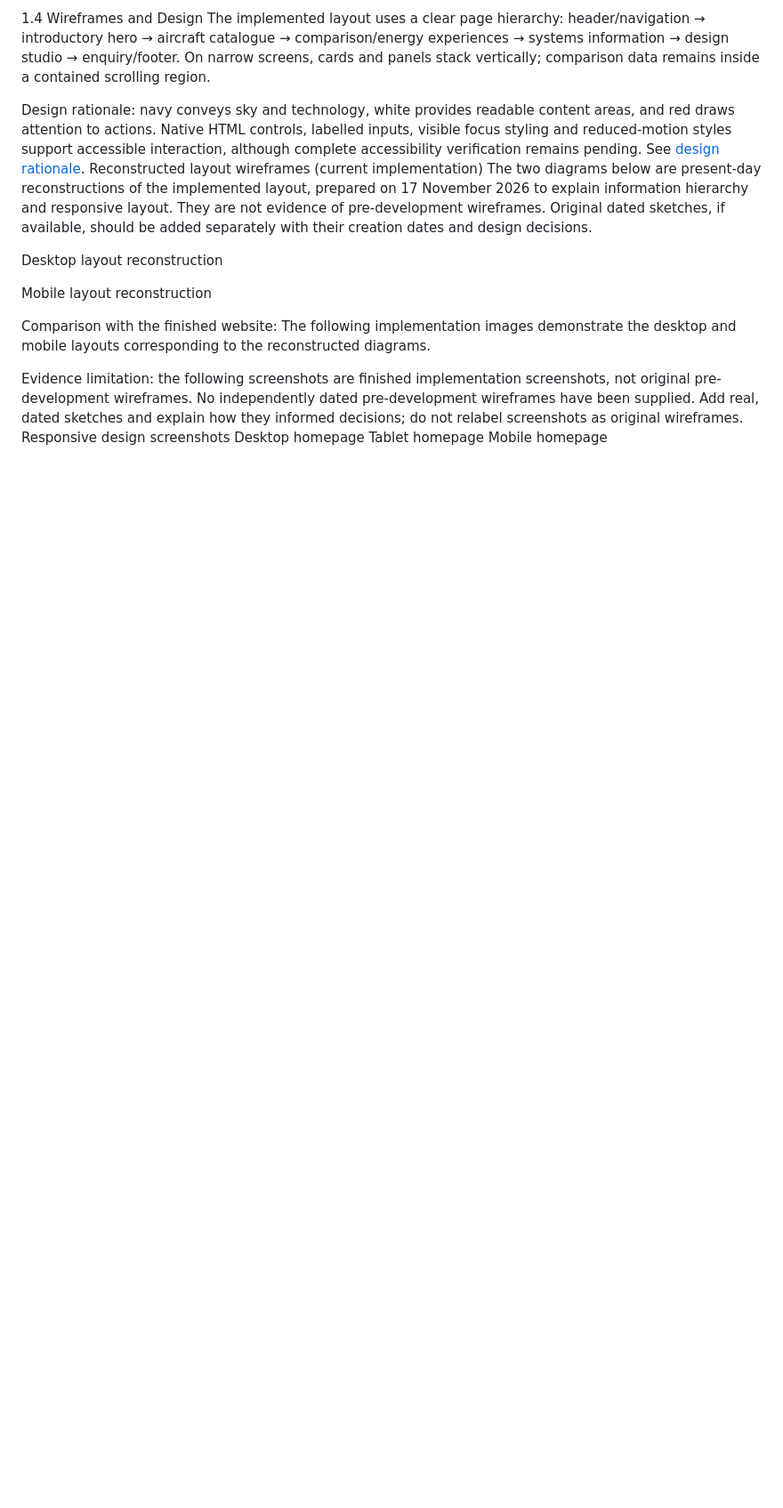
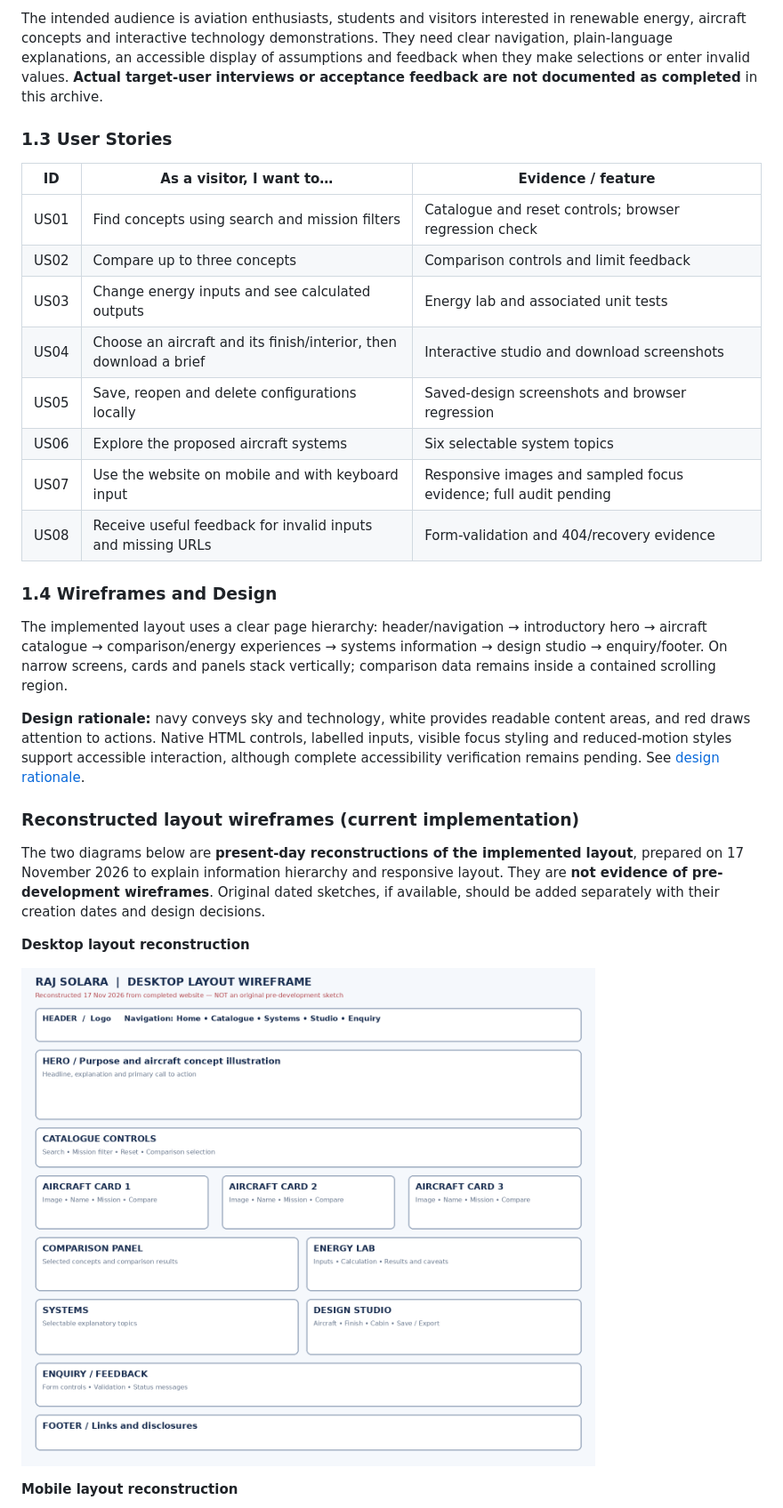
Before and after one commit to Rajakokila-P/raj-solara, a Markdown page: README.md, the part around one of its changes. Shown at 89% size. Rendered like a GitHub page; pictures changed too: docs/evidence/wireframes/desktop-layout-reconstruction.png (added); blank space fills up the shorter version.

```diff
--- a/README.md
+++ b/README.md
@@ -59,19 +55,32 @@ US08	Receive useful feedback for invalid inputs and missing URLs	Form-validation
 
-1.4 Wireframes and Design
+The intended audience is aviation enthusiasts, students and visitors interested in renewable energy, aircraft concepts and interactive technology demonstrations. They need clear navigation, plain-language explanations, an accessible display of assumptions and feedback when they make selections or enter invalid values. **Actual target-user interviews or acceptance feedback are not documented as completed** in this archive.
+
+### 1.3 User Stories
+
+| ID | As a visitor, I want to… | Evidence / feature |
+| --- | --- | --- |
+| US01 | Find concepts using search and mission filters | Catalogue and reset controls; browser regression check |
+| US02 | Compare up to three concepts | Comparison controls and limit feedback |
+| US03 | Change energy inputs and see calculated outputs | Energy lab and associated unit tests |
+| US04 | Choose an aircraft and its finish/interior, then download a brief | Interactive studio and download screenshots |
+| US05 | Save, reopen and delete configurations locally | Saved-design screenshots and browser regression |
+| US06 | Explore the proposed aircraft systems | Six selectable system topics |
+| US07 | Use the website on mobile and with keyboard input | Responsive images and sampled focus evidence; full audit pending |
+| US08 | Receive useful feedback for invalid inputs and missing URLs | Form-validation and 404/recovery evidence |
+
+### 1.4 Wireframes and Design
+
 The implemented layout uses a clear page hierarchy: header/navigation → introductory hero → aircraft catalogue → comparison/energy experiences → systems information → design studio → enquiry/footer. On narrow screens, cards and panels stack vertically; comparison data remains inside a contained scrolling region.
 
-Design rationale: navy conveys sky and technology, white provides readable content areas, and red draws attention to actions. Native HTML controls, labelled inputs, visible focus styling and reduced-motion styles support accessible interaction, although complete accessibility verification remains pending. See [design rationale](docs/design.md).
-Reconstructed layout wireframes (current implementation)
-The two diagrams below are present-day reconstructions of the implemented layout, prepared on 17 November 2026 to explain information hierarchy and responsive layout. They are not evidence of pre-development wireframes. Original dated sketches, if available, should be added separately with their creation dates and design decisions.
+**Design rationale:** navy conveys sky and technology, white provides readable content areas, and red draws attention to actions. Native HTML controls, labelled inputs, visible focus styling and reduced-motion styles support accessible interaction, although complete accessibility verification remains pending. See [design rationale](docs/design.md).
 
-Desktop layout reconstruction
+### Reconstructed layout wireframes (current implementation)
 
-Mobile layout reconstruction
+The two diagrams below are **present-day reconstructions of the implemented layout**, prepared on 17 November 2026 to explain information hierarchy and responsive layout. They are **not evidence of pre-development wireframes**. Original dated sketches, if available, should be added separately with their creation dates and design decisions.
 
-Comparison with the finished website: The following implementation images demonstrate the desktop and mobile layouts corresponding to the reconstructed diagrams.
+**Desktop layout reconstruction**
 
-Evidence limitation: the following screenshots are finished implementation screenshots, not original pre-development wireframes. No independently dated pre-development wireframes have been supplied. Add real, dated sketches and explain how they informed decisions; do not relabel screenshots as original wireframes.
-Responsive design screenshots
-Desktop homepage	Tablet homepage	Mobile homepage
+![Reconstructed desktop page wireframe showing the navigation, aircraft catalogue, interactive comparison, energy lab, systems and studio](docs/evidence/wireframes/desktop-layout-reconstruction.png)
 
+**Mobile layout reconstruction**
 
```
Also changed, not shown: other parts of README.md (+254 -141 lines), docs/evidence/wireframes/mobile-layout-reconstruction.png (added).
